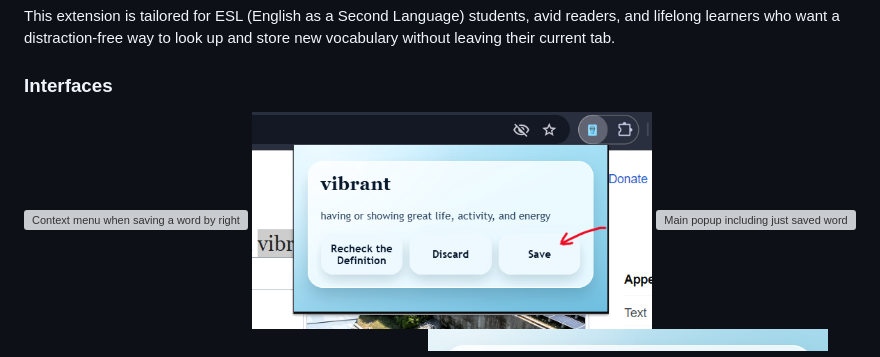
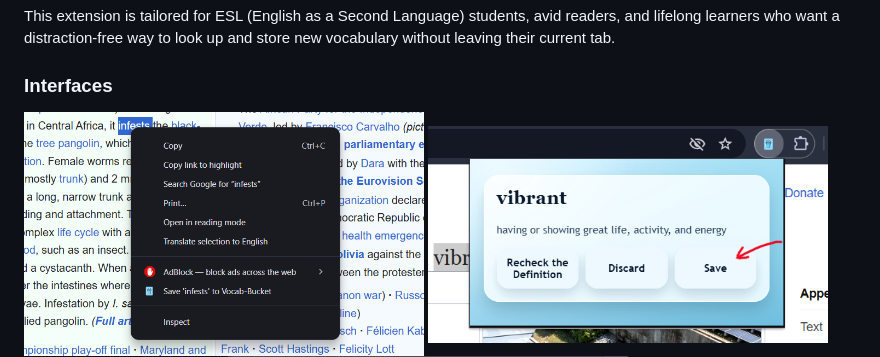
Before and after one commit to banuka20431/vocab-bucket, a Markdown page: README.md, the part around the change. Drawn GitHub-style; grey boxes are pictures that could not be loaded.

Commit message:
Revise README for clarity and feature updates
Updated the README.md to include new features, improved descriptions, and corrected image paths.

```diff
--- a/README.md
+++ b/README.md
@@ -11,7 +11,7 @@
 This extension is tailored for ESL (English as a Second Language) students, avid readers, and lifelong learners who want a distraction-free way to look up and store new vocabulary without leaving their current tab.
 
 ### Interfaces
-<img src="tutorial/context-popup.png" alt="Context menu when saving a word by right clicking" width="400">
+<img src="tutorial/context-menu.png" alt="Context menu when saving a word by right clicking" width="400">
 <img src="tutorial/confirmation-popup.png" alt="Confirmation popup after the word selection" width="400">
 <img src="tutorial/main-popup.png" alt="Main popup including just saved word" width="400">
 <img src="tutorial/already-saved-alert.png" alt="Alert for already saved words" width="400">
```
